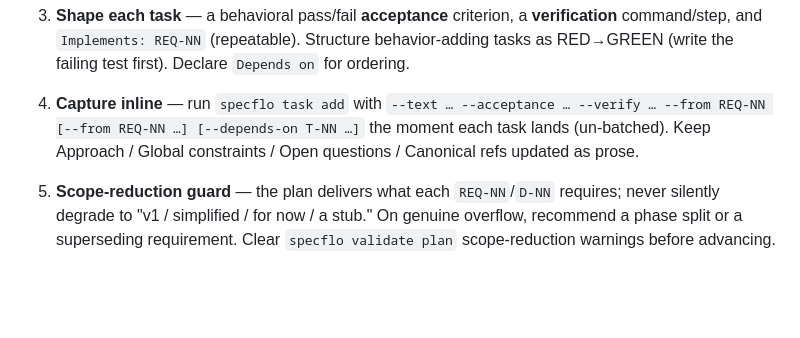
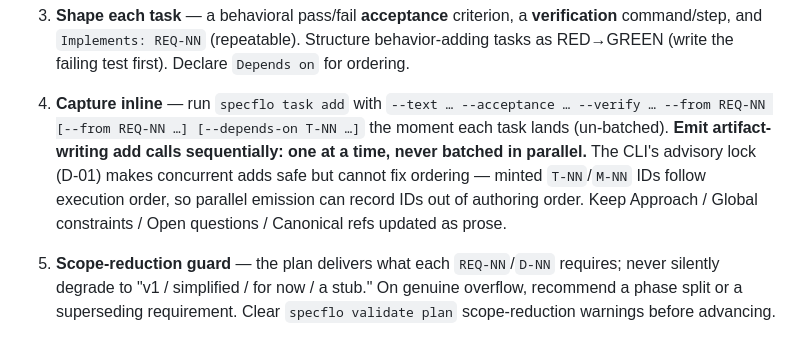
Before and after one commit to TacoTakumi/specflo, a Markdown page: skills/specflo-plan/SKILL.md, the part around the change. Rendered like a GitHub page; blank space fills up the shorter version.

Commit message:
id-minting-safety: T-05 sequential-emission note in spec and plan skills (REQ-08)

```diff
--- a/skills/specflo-plan/SKILL.md
+++ b/skills/specflo-plan/SKILL.md
@@ -42,7 +42,11 @@ not planning.
    behavior-adding tasks as RED→GREEN (write the failing test first). Declare
    `Depends on` for ordering.
 4. **Capture inline** — run `specflo task add` with `--text … --acceptance … --verify … --from REQ-NN [--from REQ-NN …] [--depends-on T-NN …]` the moment each task
-   lands (un-batched). Keep Approach / Global constraints / Open questions /
+   lands (un-batched). **Emit artifact-writing add calls sequentially: one at a
+   time, never batched in parallel.** The CLI's advisory lock (D-01) makes
+   concurrent adds safe but cannot fix ordering — minted `T-NN`/`M-NN` IDs follow
+   execution order, so parallel emission can record IDs out of authoring order.
+   Keep Approach / Global constraints / Open questions /
    Canonical refs updated as prose.
 5. **Scope-reduction guard** — the plan delivers what each `REQ-NN`/`D-NN`
    requires; never silently degrade to "v1 / simplified / for now / a stub." On
```
Also changed, not shown: skills/specflo-spec/SKILL.md (+5 -1 lines).
